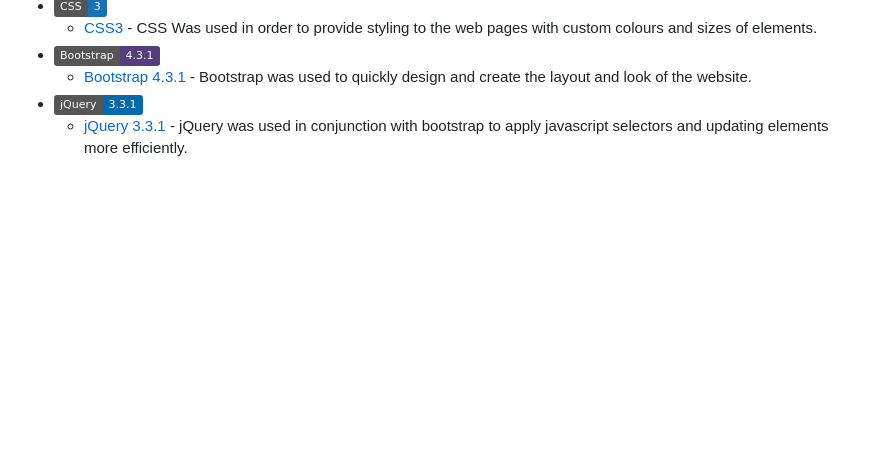
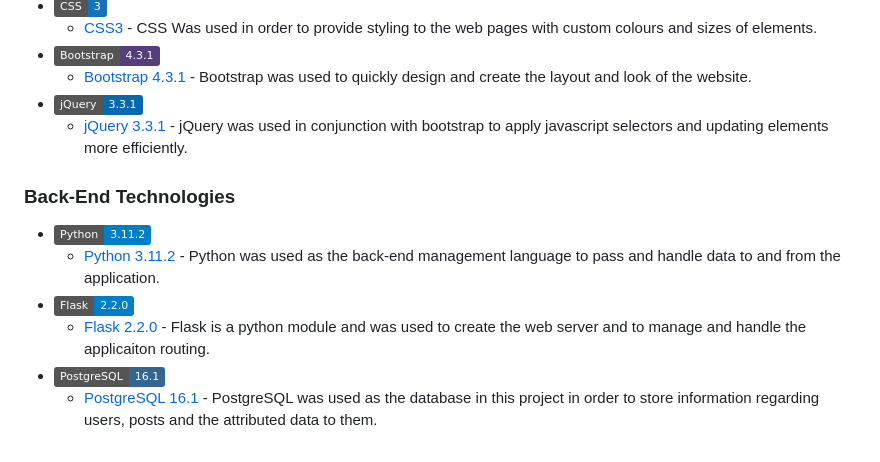
Before and after one commit to Natte2110/trelawney-crafts, a Markdown page: README.md, the part around the change. Rendered like a GitHub page; badges without logos; blank space fills up the shorter version.

Commit message:
docs: Add Back-End Technologies

```diff
--- a/README.md
+++ b/README.md
@@ -155,3 +155,12 @@ In lieu with the project requirements, I have implemented all necessary features
     - [Bootstrap 4.3.1](https://getbootstrap.com/docs/4.3/getting-started/introduction/) - Bootstrap was used to quickly design and create the layout and look of the website.
 - ![jQuery 3.3.1](https://img.shields.io/static/v1?label=jQuery&message=3.3.1&color=0769AD&logo=jquery&logoColor=ffffff)
     - [jQuery 3.3.1](https://code.jquery.com/jquery/) - jQuery was used in conjunction with bootstrap to apply javascript selectors and updating elements more efficiently.
+
+### Back-End Technologies
+
+- ![Python](https://img.shields.io/static/v1?label=Python&message=3.11.2&color=blue&logo=python&logoColor=ffffff)
+    - [Python 3.11.2](https://www.python.org/) - Python was used as the back-end management language to pass and handle data to and from the application.
+- ![Flask](https://img.shields.io/static/v1?label=Flask&message=2.2.0&color=blue&logo=flask&logoColor=ffffff)
+    - [Flask 2.2.0](https://flask.palletsprojects.com/en/3.0.x/) - Flask is a python module and was used to create the web server and to manage and handle the applicaiton routing.
+- ![PostgreSQL 16.1](https://img.shields.io/static/v1?label=PostgreSQL&message=16.1&color=336791&logo=postgresql)
+    - [PostgreSQL 16.1](https://www.postgresql.org/) - PostgreSQL was used as the database in this project in order to store information regarding users, posts and the attributed data to them.
```
